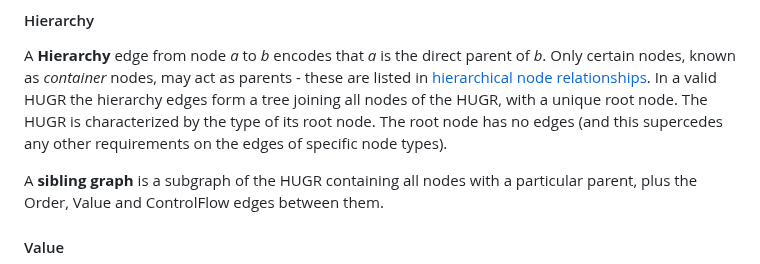
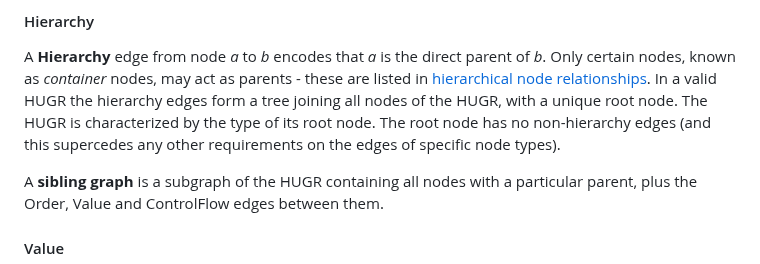
Before and after one commit to CQCL/hugr, a Markdown page: specification/hugr.md, the part around the change. Drawn GitHub-style.

Commit message:
Correct "no-edges" condition on root node.

```diff
--- a/specification/hugr.md
+++ b/specification/hugr.md
@@ -139,7 +139,7 @@ these are listed in
 [hierarchical node relationships](#hierarchical-relationships-and-constraints).
 In a valid HUGR the hierarchy edges form a tree joining all nodes of the HUGR,
 with a unique root node. The HUGR is characterized by the type of its root node.
-The root node has no edges (and this supercedes any other requirements on the
+The root node has no non-hierarchy edges (and this supercedes any other requirements on the
 edges of specific node types).
 
 A **sibling graph** is a subgraph of the HUGR containing all nodes with
```
